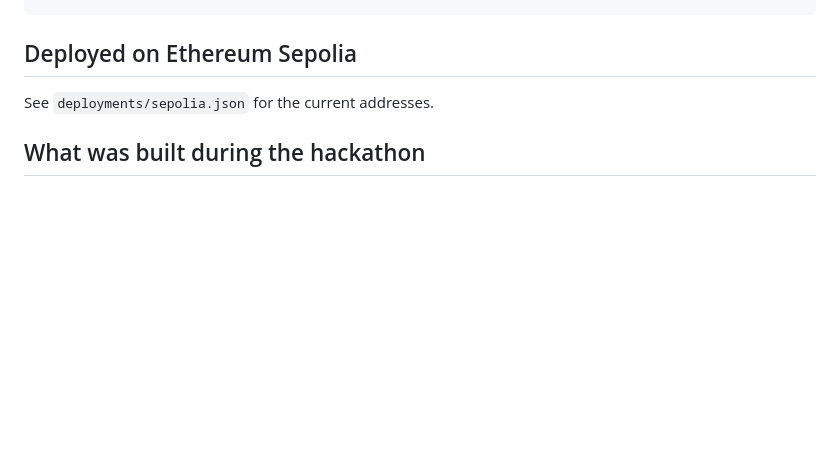
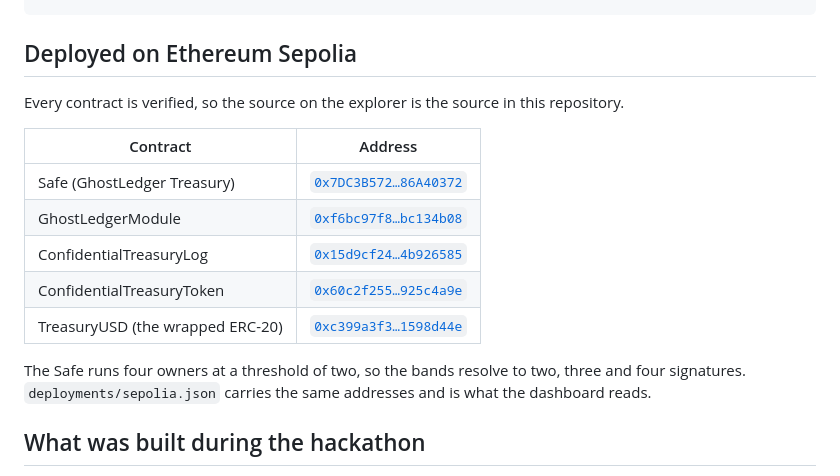
Before and after one commit to kasbsquall/ghostledger, a Markdown page: README.md, the part around the change. GitHub-like rendering; blank space fills up the shorter version.

Commit message:
docs: verify all four contracts and link them
The film says 'go and check it yourself' and what a judge found was unnamed raw
bytecode with no source tab. All four are now verified on Blockscout and
Sourcify, and the README carries the links beside the addresses.

Co-Authored-By: Claude Opus 5 <noreply@anthropic.com>

```diff
--- a/README.md
+++ b/README.md
@@ -207,7 +207,20 @@ npm run dev
 
 ## Deployed on Ethereum Sepolia
 
-See `deployments/sepolia.json` for the current addresses.
+Every contract is verified, so the source on the explorer is the source in this
+repository.
+
+| Contract | Address |
+|---|---|
+| Safe (GhostLedger Treasury) | [`0x7DC3B572…86A40372`](https://eth-sepolia.blockscout.com/address/0x7DC3B57286F4Fb4bF793B536B4380B3E86A40372) |
+| GhostLedgerModule | [`0xf6bc97f8…bc134b08`](https://eth-sepolia.blockscout.com/address/0xf6bc97f8a9f399dd33517ed4f4a695f8bc134b08#code) |
+| ConfidentialTreasuryLog | [`0x15d9cf24…4b926585`](https://eth-sepolia.blockscout.com/address/0x15d9cf24d1b33b37825cb79d1a4f56e24b926585#code) |
+| ConfidentialTreasuryToken | [`0x60c2f255…925c4a9e`](https://eth-sepolia.blockscout.com/address/0x60c2f25557af2cde3dd7456527d3f54f925c4a9e#code) |
+| TreasuryUSD (the wrapped ERC-20) | [`0xc399a3f3…1598d44e`](https://eth-sepolia.blockscout.com/address/0xc399a3f3474c31043140f44b8eb9b25b1598d44e#code) |
+
+The Safe runs four owners at a threshold of two, so the bands resolve to two,
+three and four signatures. `deployments/sepolia.json` carries the same addresses
+and is what the dashboard reads.
 
 ## What was built during the hackathon
 
```
